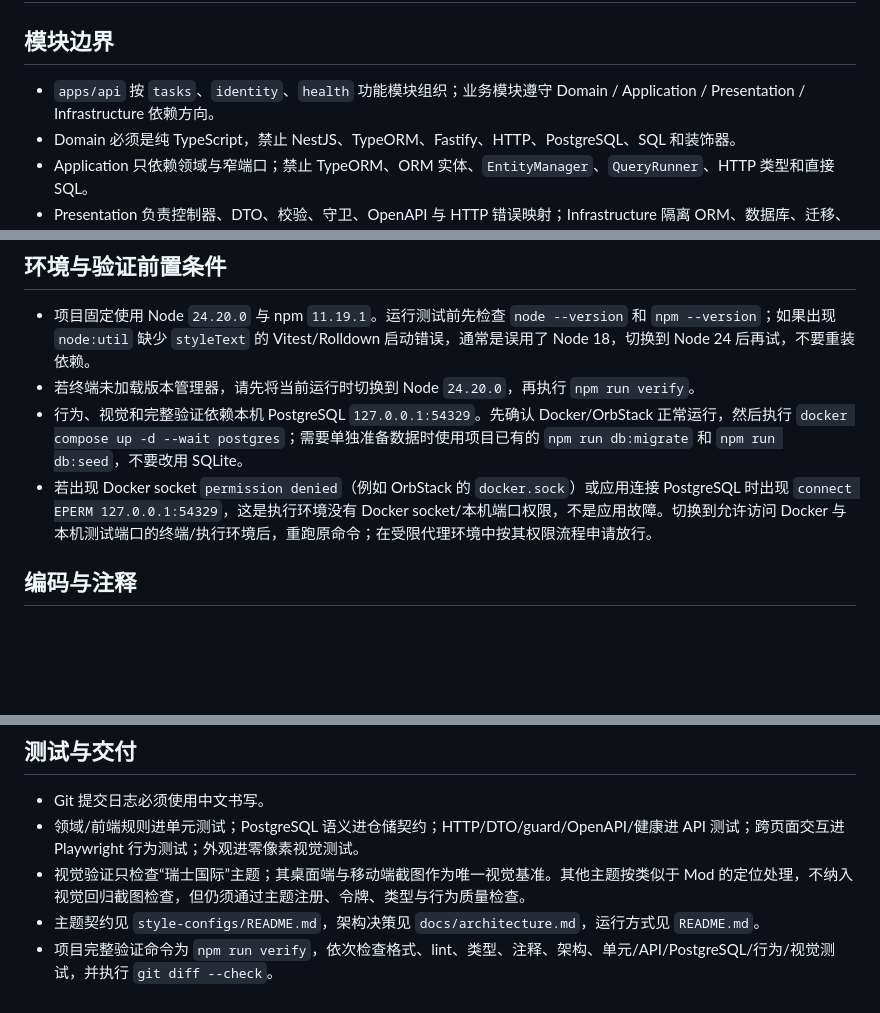
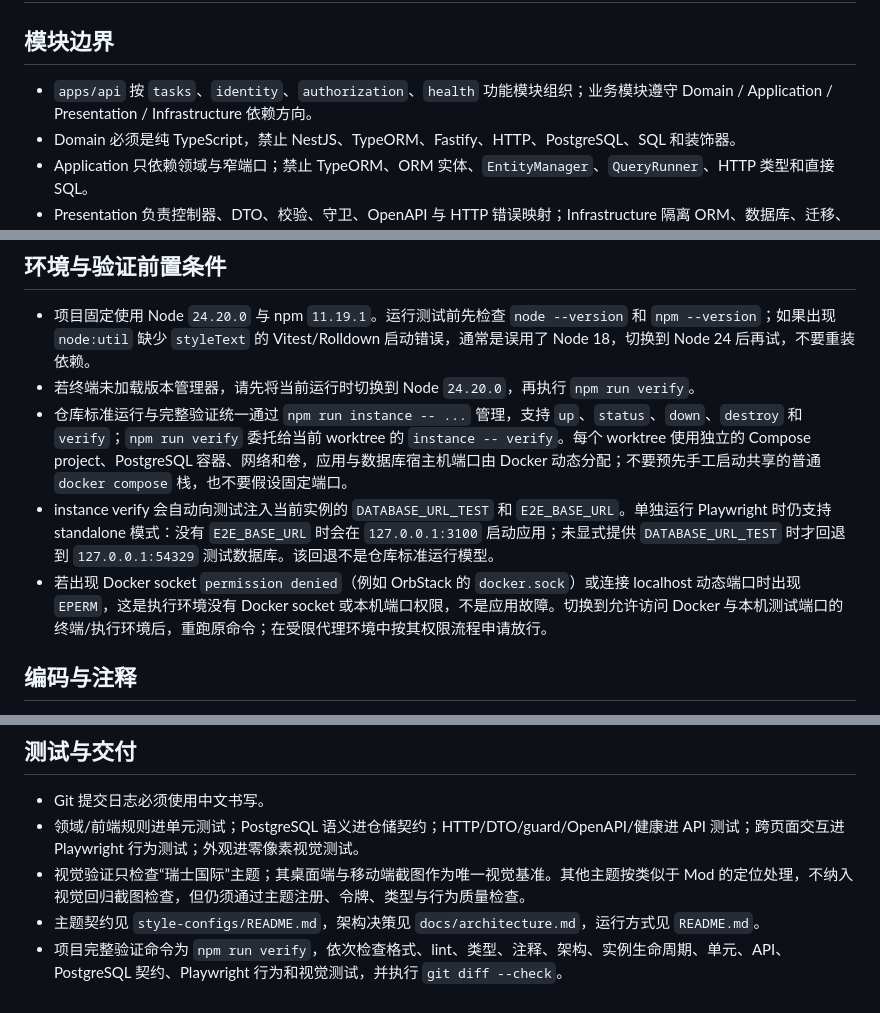
Before and after one commit to Wyz5500/Noticeboard, a Markdown page: AGENTS.md, 3 parts joined by grey strips. Rendered like a GitHub page; blank space fills up the shorter version.

Commit message:
docs: 对齐代理运行与验证规则
旧说明仍将共享固定端口数据库描述为标准前置条件，容易让代理绕过 worktree 独立实例。更新模块清单、实例命令表达和完整门禁范围，使贡献规则与当前实现保持一致。

```diff
--- a/AGENTS.md
+++ b/AGENTS.md
@@ -2,7 +2,7 @@
 
 ## 模块边界
 
-- `apps/api` 按 `tasks`、`identity`、`health` 功能模块组织；业务模块遵守 Domain / Application / Presentation / Infrastructure 依赖方向。
+- `apps/api` 按 `tasks`、`identity`、`authorization`、`health` 功能模块组织；业务模块遵守 Domain / Application / Presentation / Infrastructure 依赖方向。
 - Domain 必须是纯 TypeScript，禁止 NestJS、TypeORM、Fastify、HTTP、PostgreSQL、SQL 和装饰器。
 - Application 只依赖领域与窄端口；禁止 TypeORM、ORM 实体、`EntityManager`、`QueryRunner`、HTTP 类型和直接 SQL。
 - Presentation 负责控制器、DTO、校验、守卫、OpenAPI 与 HTTP 错误映射；Infrastructure 隔离 ORM、数据库、迁移、查询、仓储和事务适配器。
@@ -21,8 +21,9 @@
 
 - 项目固定使用 Node `24.20.0` 与 npm `11.19.1`。运行测试前先检查 `node --version` 和 `npm --version`；如果出现 `node:util` 缺少 `styleText` 的 Vitest/Rolldown 启动错误，通常是误用了 Node 18，切换到 Node 24 后再试，不要重装依赖。
 - 若终端未加载版本管理器，请先将当前运行时切换到 Node `24.20.0`，再执行 `npm run verify`。
-- 行为、视觉和完整验证依赖本机 PostgreSQL `127.0.0.1:54329`。先确认 Docker/OrbStack 正常运行，然后执行 `docker compose up -d --wait postgres`；需要单独准备数据时使用项目已有的 `npm run db:migrate` 和 `npm run db:seed`，不要改用 SQLite。
-- 若出现 Docker socket `permission denied`（例如 OrbStack 的 `docker.sock`）或应用连接 PostgreSQL 时出现 `connect EPERM 127.0.0.1:54329`，这是执行环境没有 Docker socket/本机端口权限，不是应用故障。切换到允许访问 Docker 与本机测试端口的终端/执行环境后，重跑原命令；在受限代理环境中按其权限流程申请放行。
+- 仓库标准运行与完整验证统一通过 `npm run instance -- ...` 管理，支持 `up`、`status`、`down`、`destroy` 和 `verify`；`npm run verify` 委托给当前 worktree 的 `instance -- verify`。每个 worktree 使用独立的 Compose project、PostgreSQL 容器、网络和卷，应用与数据库宿主机端口由 Docker 动态分配；不要预先手工启动共享的普通 `docker compose` 栈，也不要假设固定端口。
+- instance verify 会自动向测试注入当前实例的 `DATABASE_URL_TEST` 和 `E2E_BASE_URL`。单独运行 Playwright 时仍支持 standalone 模式：没有 `E2E_BASE_URL` 时会在 `127.0.0.1:3100` 启动应用；未显式提供 `DATABASE_URL_TEST` 时才回退到 `127.0.0.1:54329` 测试数据库。该回退不是仓库标准运行模型。
+- 若出现 Docker socket `permission denied`（例如 OrbStack 的 `docker.sock`）或连接 localhost 动态端口时出现 `EPERM`，这是执行环境没有 Docker socket 或本机端口权限，不是应用故障。切换到允许访问 Docker 与本机测试端口的终端/执行环境后，重跑原命令；在受限代理环境中按其权限流程申请放行。
 
 ## 编码与注释
 
@@ -38,4 +39,4 @@
 - 领域/前端规则进单元测试；PostgreSQL 语义进仓储契约；HTTP/DTO/guard/OpenAPI/健康进 API 测试；跨页面交互进 Playwright 行为测试；外观进零像素视觉测试。
 - 视觉验证只检查“瑞士国际”主题；其桌面端与移动端截图作为唯一视觉基准。其他主题按类似于 Mod 的定位处理，不纳入视觉回归截图检查，但仍须通过主题注册、令牌、类型与行为质量检查。
 - 主题契约见 `style-configs/README.md`，架构决策见 `docs/architecture.md`，运行方式见 `README.md`。
-- 项目完整验证命令为 `npm run verify`，依次检查格式、lint、类型、注释、架构、单元/API/PostgreSQL/行为/视觉测试，并执行 `git diff --check`。
+- 项目完整验证命令为 `npm run verify`，依次检查格式、lint、类型、注释、架构、实例生命周期、单元、API、PostgreSQL 契约、Playwright 行为和视觉测试，并执行 `git diff --check`。
```
